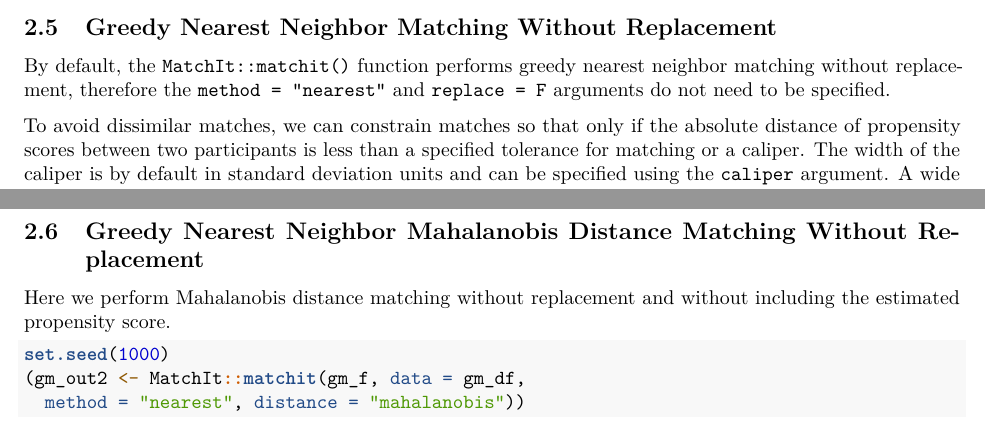
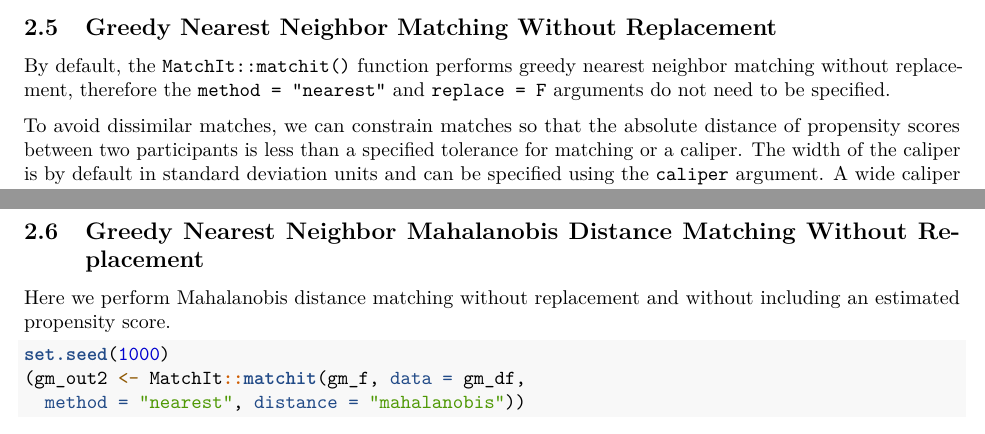
Before and after one commit to suncpeter/psa-r_guide, an R Markdown document (psa-r_guide.Rmd): two parts of pages 7 and 9 of 40, joined at a grey line, cut so that both start at the same text. Rendered offline with R 4.5, knitr and Pandoc, then LaTeX, with nearby package versions; some code elsewhere in the file could not run offline.

Commit message:
Minor edit

````diff
--- a/psa-r_guide.Rmd
+++ b/psa-r_guide.Rmd
@@ -197,7 +197,7 @@ threshold = .1
 
 By default, the `MatchIt::matchit()` function performs greedy nearest neighbor matching without replacement, therefore the `method = "nearest"` and `replace = F` arguments do not need to be specified.
 
-To avoid dissimilar matches, we can constrain matches so that only if the absolute distance of propensity scores between two participants is less than a specified tolerance for matching or a caliper. The width of the caliper is by default in standard deviation units and can be specified using the `caliper` argument. A wide caliper may result in more matches and a larger sample, but inexact matching may occur as indicated by large distances on the propensity score between the treated and nontreated cases. Using varying caliper sizes can test the sensitivity of the findings. Here we use a caliper size of a quarter of a standard deviation, which is suggested by Rosenbaum and Rubin (1985).
+To avoid dissimilar matches, we can constrain matches so that the absolute distance of propensity scores between two participants is less than a specified tolerance for matching or a caliper. The width of the caliper is by default in standard deviation units and can be specified using the `caliper` argument. A wide caliper may result in more matches and a larger sample, but inexact matching may occur as indicated by large distances on the propensity score between the treated and nontreated cases. Using varying caliper sizes can test the sensitivity of the findings. Here we use a caliper size of a quarter of a standard deviation, which is suggested by Rosenbaum and Rubin (1985).
 
 The order of the matching can be specified using the `m.order` argument. Finally, the logit of the predicted probability from a logistic regression model can be supplied to the `distance` argument. The logit of the predicted probability is used, because the logit is approximately normally distributed.
 
@@ -252,7 +252,7 @@ cobalt::bal.tab(gm_out, binary = "std", threshold = c(m = .1), un = T,
 \newpage
 ## Greedy Nearest Neighbor Mahalanobis Distance Matching Without Replacement
 
-Here we perform Mahalanobis distance matching without replacement and without including the estimated propensity score.
+Here we perform Mahalanobis distance matching without replacement and without including an estimated propensity score.
 
 ```{r}
 set.seed(1000)
````
Also changed, not shown: psa-r_guide.pdf.
